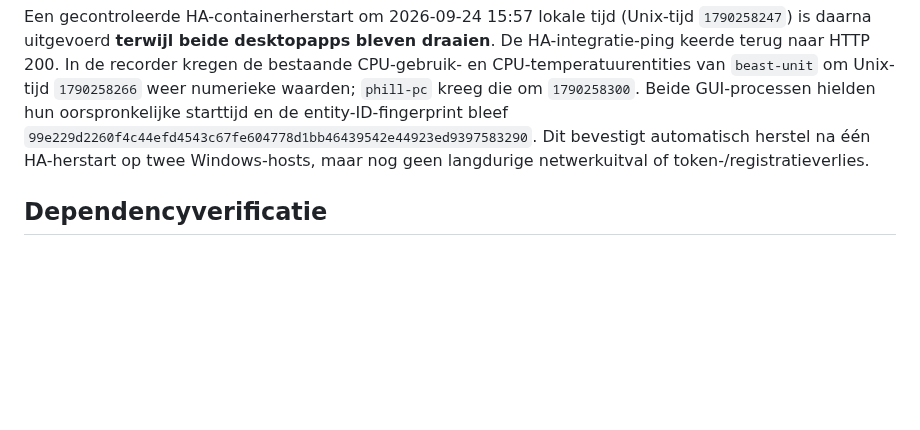
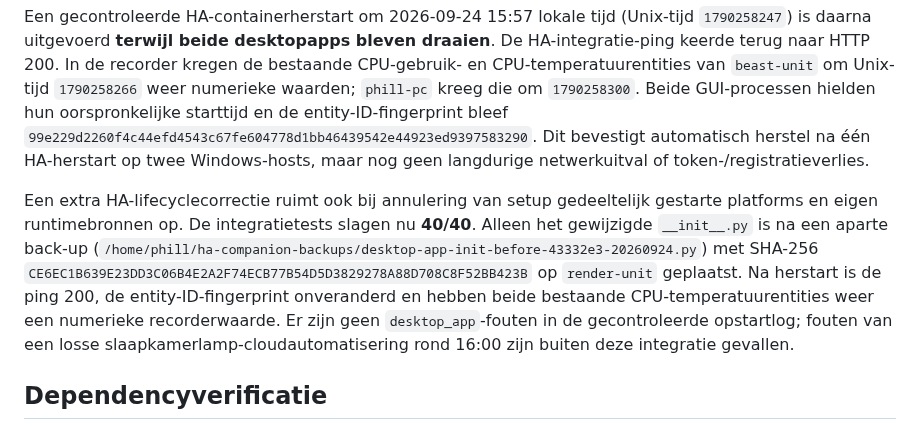
Before and after one commit to Fill84/HA-Companion-App, a Markdown page: docs/plans/2026-09-24-verificatiestatus.md, the part around the change. Rendered like a GitHub page; blank space fills up the shorter version.

Commit message:
docs: record cancelled HA setup recovery verification

```diff
--- a/docs/plans/2026-09-24-verificatiestatus.md
+++ b/docs/plans/2026-09-24-verificatiestatus.md
@@ -66,6 +66,8 @@ Daarna is dezelfde installer (SHA-256 op `beast-unit` bevestigd) op `beast-unit`
 
 Een gecontroleerde HA-containerherstart om 2026-09-24 15:57 lokale tijd (Unix-tijd `1790258247`) is daarna uitgevoerd **terwijl beide desktopapps bleven draaien**. De HA-integratie-ping keerde terug naar HTTP 200. In de recorder kregen de bestaande CPU-gebruik- en CPU-temperatuurentities van `beast-unit` om Unix-tijd `1790258266` weer numerieke waarden; `phill-pc` kreeg die om `1790258300`. Beide GUI-processen hielden hun oorspronkelijke starttijd en de entity-ID-fingerprint bleef `99e229d2260f4c44efd4543c67fe604778d1bb46439542e44923ed9397583290`. Dit bevestigt automatisch herstel na één HA-herstart op twee Windows-hosts, maar nog geen langdurige netwerkuitval of token-/registratieverlies.
 
+Een extra HA-lifecyclecorrectie ruimt ook bij annulering van setup gedeeltelijk gestarte platforms en eigen runtimebronnen op. De integratietests slagen nu **40/40**. Alleen het gewijzigde `__init__.py` is na een aparte back-up (`/home/phill/ha-companion-backups/desktop-app-init-before-43332e3-20260924.py`) met SHA-256 `CE6EC1B639E23DD3C06B4E2A2F74ECB77B54D5D3829278A88D708C8F52BB423B` op `render-unit` geplaatst. Na herstart is de ping 200, de entity-ID-fingerprint onveranderd en hebben beide bestaande CPU-temperatuurentities weer een numerieke recorderwaarde. Er zijn geen `desktop_app`-fouten in de gecontroleerde opstartlog; fouten van een losse slaapkamerlamp-cloudautomatisering rond 16:00 zijn buiten deze integratie gevallen.
+
 ## Dependencyverificatie
 
 Na verversen van de bestaande, toegestane versieranges rapporteert `yarn audit` **0** advisories. `cargo audit 0.22.2`, opnieuw uitgevoerd op de huidige lockfile inclusief keyring, rapporteert nog **RUSTSEC-2021-0119** voor `nix 0.19.1` via `battery 0.7.8`. `cargo tree --target all -i nix@0.19.1` toont die route; `cargo tree --target x86_64-unknown-linux-gnu -i nix@0.19.1` en `--target aarch64-apple-darwin` tonen geen route. De battery-bron schakelt `nix` alleen in voor FreeBSD en DragonFlyBSD, buiten de geclaimde Windows/macOS/Linux-release. De CI-scan negeert uitsluitend dit ID met gedocumenteerde reden. Nieuwe kwetsbaarheidsmatches falen de releasebuild. De scan meldt daarnaast acht onderhouds-/unsoundnesswaarschuwingen in transitieve dependencies (`mach`, `proc-macro-error`, vijf `unic-*`-crates en `glib`); de CI-configuratie toont ze maar faalt daar nog niet op. Hun bereik moet per doelplatform en API-pad worden beoordeeld voordat DEP-01 kan sluiten.
```
